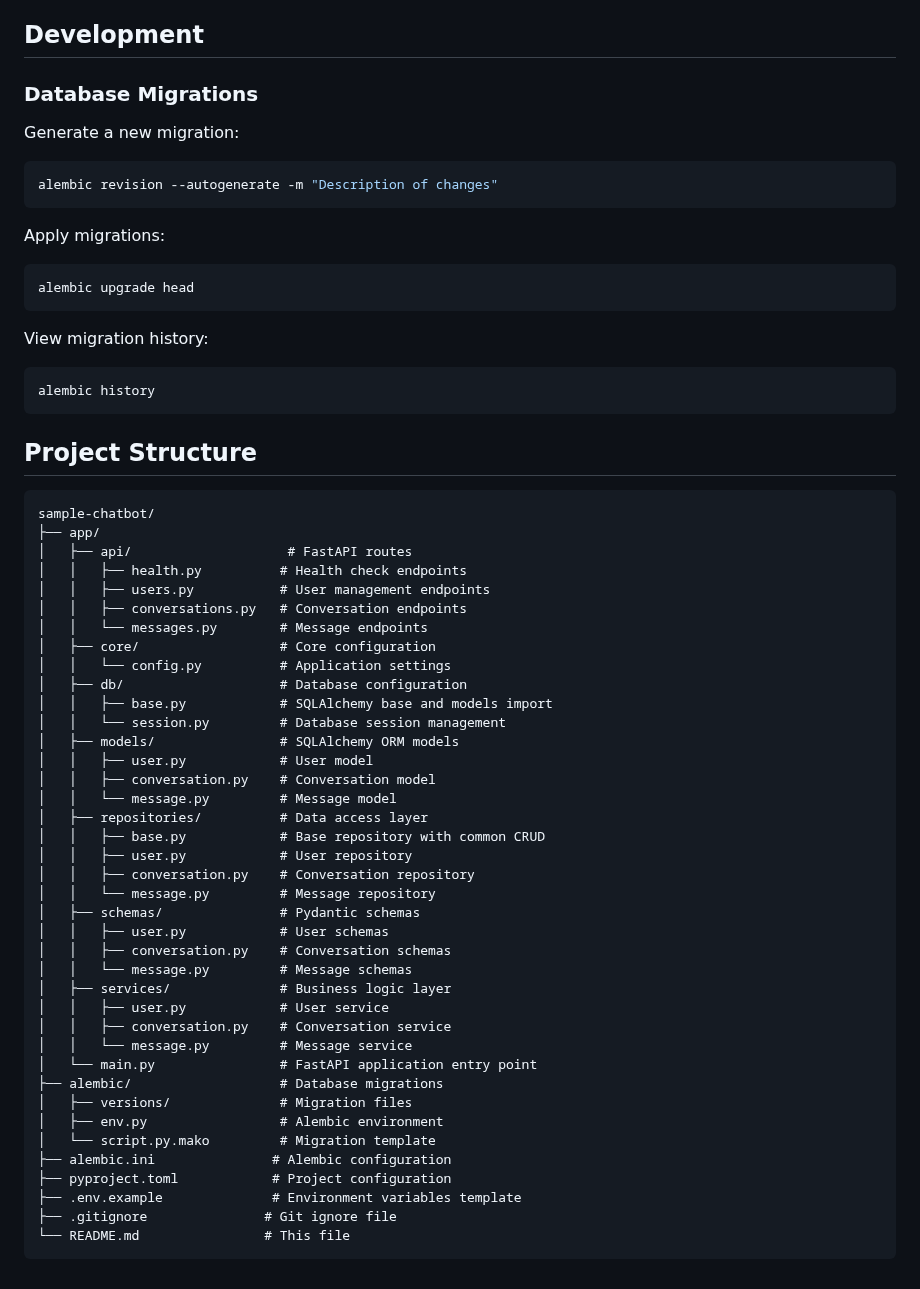
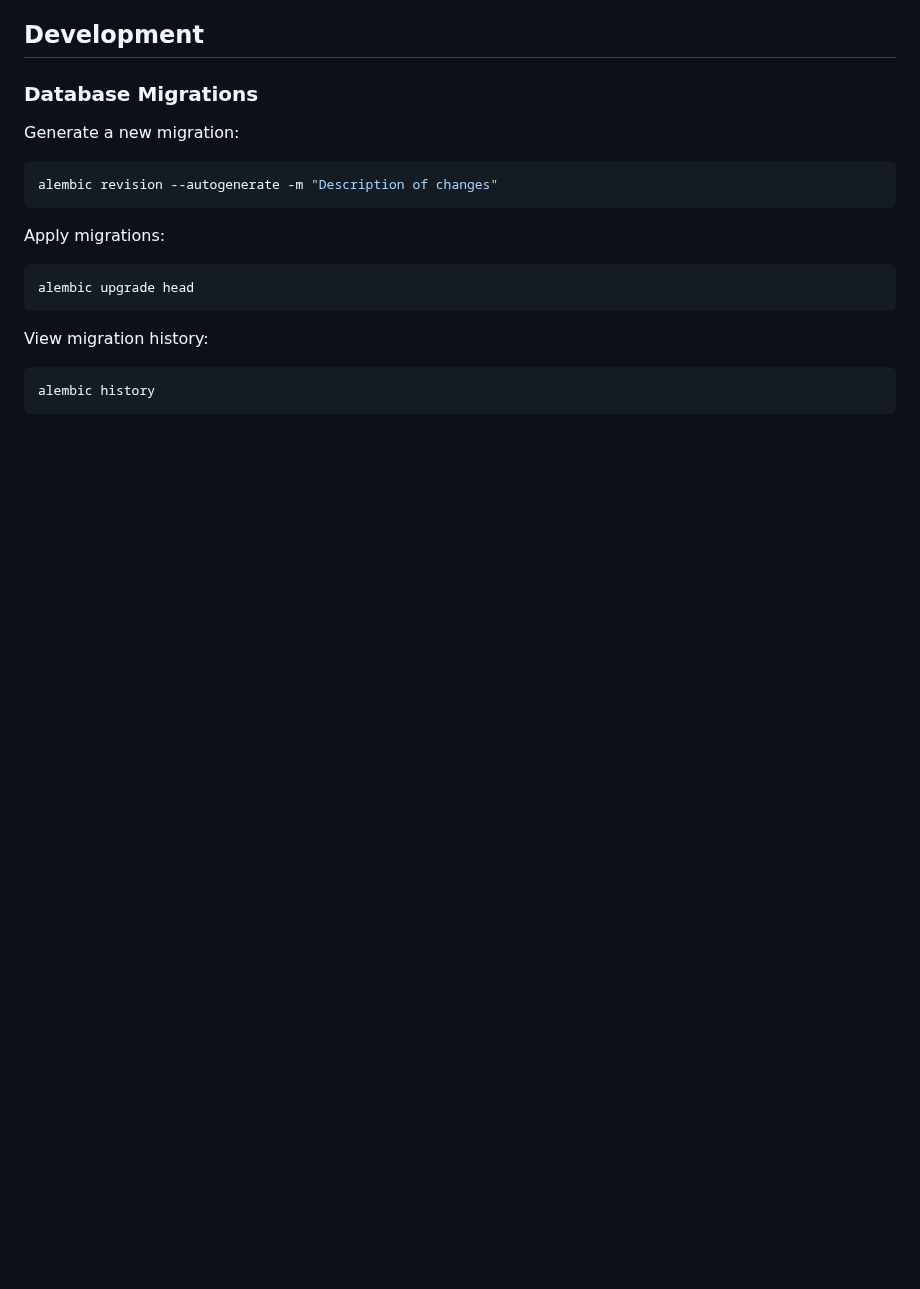
Before and after one commit to Tox1cCoder/AgenticChatbot, a Markdown page: README.md, the part around the change. GitHub-like rendering; blank space fills up the shorter version.

Commit message:
[UPD] Update README file

````diff
--- a/README.md
+++ b/README.md
@@ -212,47 +212,3 @@ View migration history:
 ```bash
 alembic history
 ```
-
-## Project Structure
-
-```
-sample-chatbot/
-├── app/
-│   ├── api/                    # FastAPI routes
-│   │   ├── health.py          # Health check endpoints
-│   │   ├── users.py           # User management endpoints
-│   │   ├── conversations.py   # Conversation endpoints
-│   │   └── messages.py        # Message endpoints
-│   ├── core/                  # Core configuration
-│   │   └── config.py          # Application settings
-│   ├── db/                    # Database configuration
-│   │   ├── base.py            # SQLAlchemy base and models import
-│   │   └── session.py         # Database session management
-│   ├── models/                # SQLAlchemy ORM models
-│   │   ├── user.py            # User model
-│   │   ├── conversation.py    # Conversation model
-│   │   └── message.py         # Message model
-│   ├── repositories/          # Data access layer
-│   │   ├── base.py            # Base repository with common CRUD
-│   │   ├── user.py            # User repository
-│   │   ├── conversation.py    # Conversation repository
-│   │   └── message.py         # Message repository
-│   ├── schemas/               # Pydantic schemas
-│   │   ├── user.py            # User schemas
-│   │   ├── conversation.py    # Conversation schemas
-│   │   └── message.py         # Message schemas
-│   ├── services/              # Business logic layer
-│   │   ├── user.py            # User service
-│   │   ├── conversation.py    # Conversation service
-│   │   └── message.py         # Message service
-│   └── main.py                # FastAPI application entry point
-├── alembic/                   # Database migrations
-│   ├── versions/              # Migration files
-│   ├── env.py                 # Alembic environment
-│   └── script.py.mako         # Migration template
-├── alembic.ini               # Alembic configuration
-├── pyproject.toml            # Project configuration
-├── .env.example              # Environment variables template
-├── .gitignore               # Git ignore file
-└── README.md                # This file
-```
````
